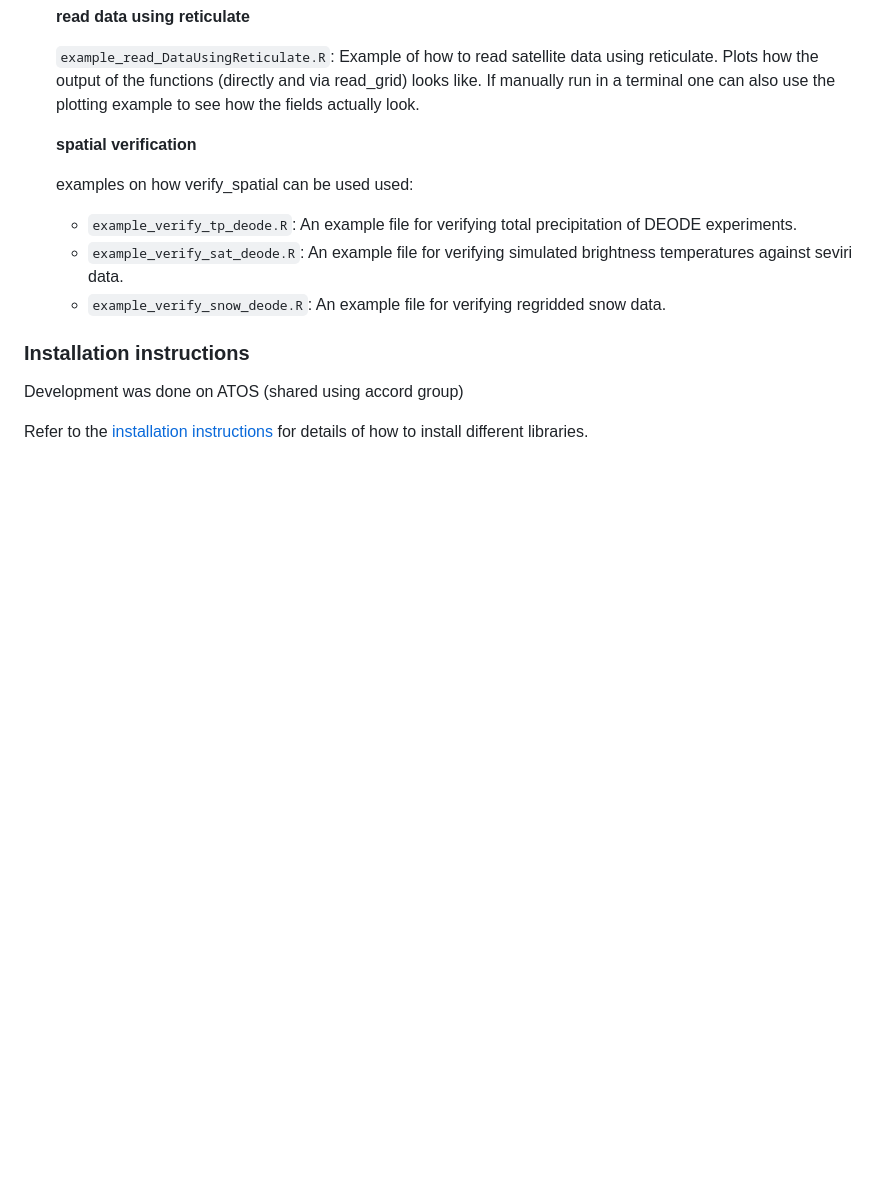
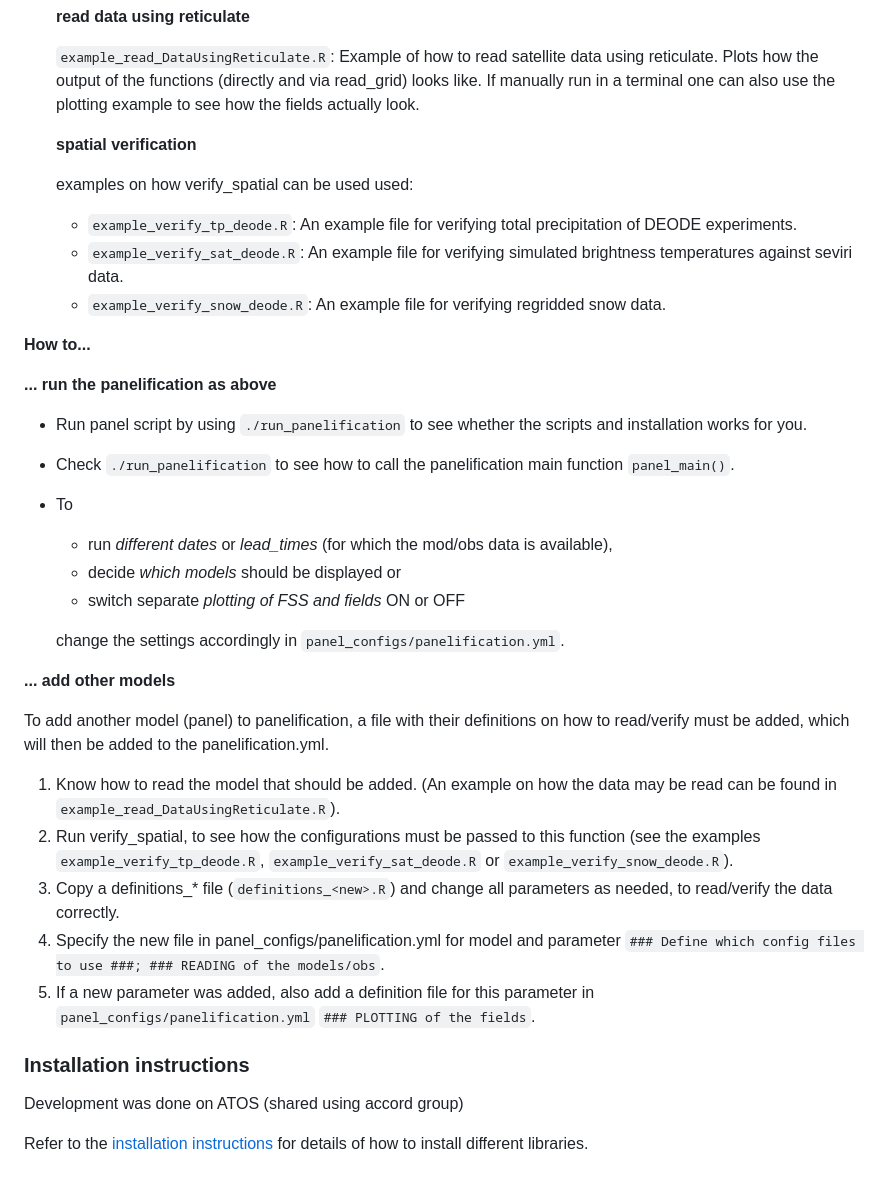
Before and after one commit to harphub/oper-harp-verif, a Markdown page: ACCORD_VS_202406/README.md, the part around the change printed below. Rendered like a GitHub page; blank space fills up the shorter version.

```diff
--- a/ACCORD_VS_202406/README.md
+++ b/ACCORD_VS_202406/README.md
@@ -70,6 +70,26 @@ NWP:
   - ``example_verify_sat_deode.R``: An example file for verifying simulated brightness temperatures against seviri data.
   - ``example_verify_snow_deode.R``: An example file for verifying regridded snow data.
 
+**How to...**
+
+**... run the panelification as above**
+- Run panel script by using ``./run_panelification`` to see whether the scripts and installation works for you.
+- Check ``./run_panelification`` to see how to call the panelification main function ``panel_main()``.
+- To
+  - run _different dates_ or _lead_times_ (for which the mod/obs data is available),
+  - decide _which models_ should be displayed or
+  - switch separate _plotting of FSS and fields_ ON or OFF
+
+  change the settings accordingly in ``panel_configs/panelification.yml``.
+
+**... add other models**
+
+To add another model (panel) to panelification, a file with their definitions on how to read/verify must be added, which will then be added to the panelification.yml.
+1. Know how to read the model that should be added. (An example on how the data may be read can be found in ``example_read_DataUsingReticulate.R``).
+2. Run verify_spatial, to see how the configurations must be passed to this function (see the examples ``example_verify_tp_deode.R``, ``example_verify_sat_deode.R`` or ``example_verify_snow_deode.R``).
+3. Copy a definitions_* file (``definitions_<new>.R``) and change all parameters as needed, to read/verify the data correctly.
+4. Specify the new file in panel_configs/panelification.yml for model and parameter ``### Define which config files to use ###; ### READING of the models/obs``.
+5. If a new parameter was added, also add a definition file for this parameter in ``panel_configs/panelification.yml`` ``### PLOTTING of the fields``.
 
 ### Installation instructions
 
```
Also changed, not shown: other parts of ACCORD_VS_202406/README.md (+3 -3 lines).
